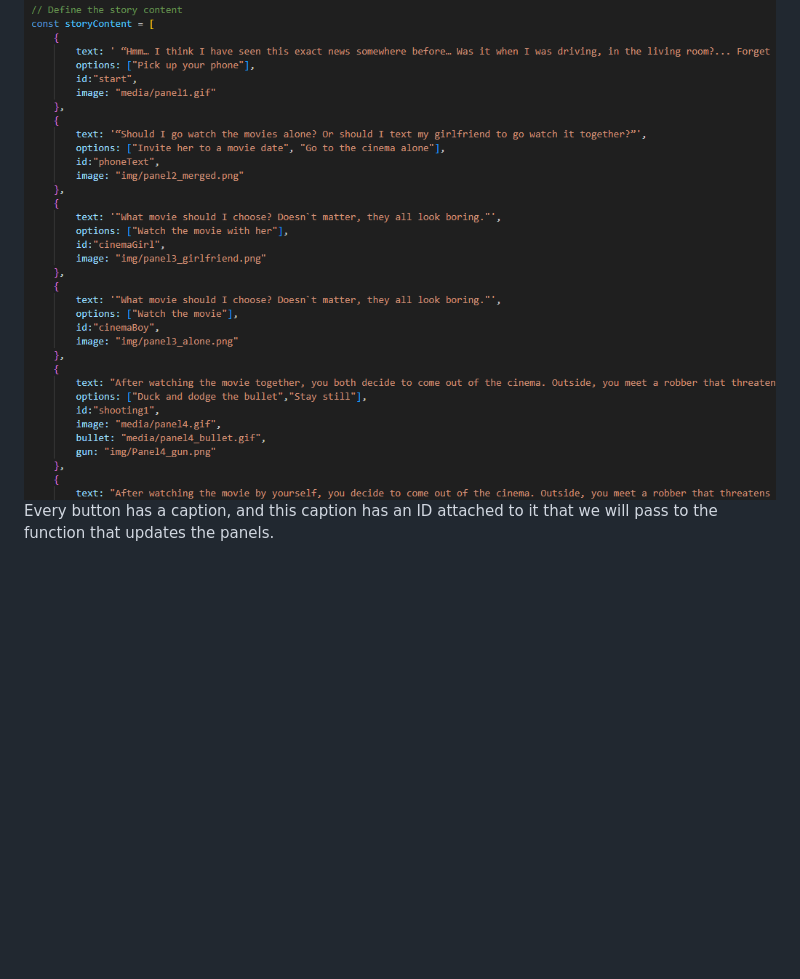
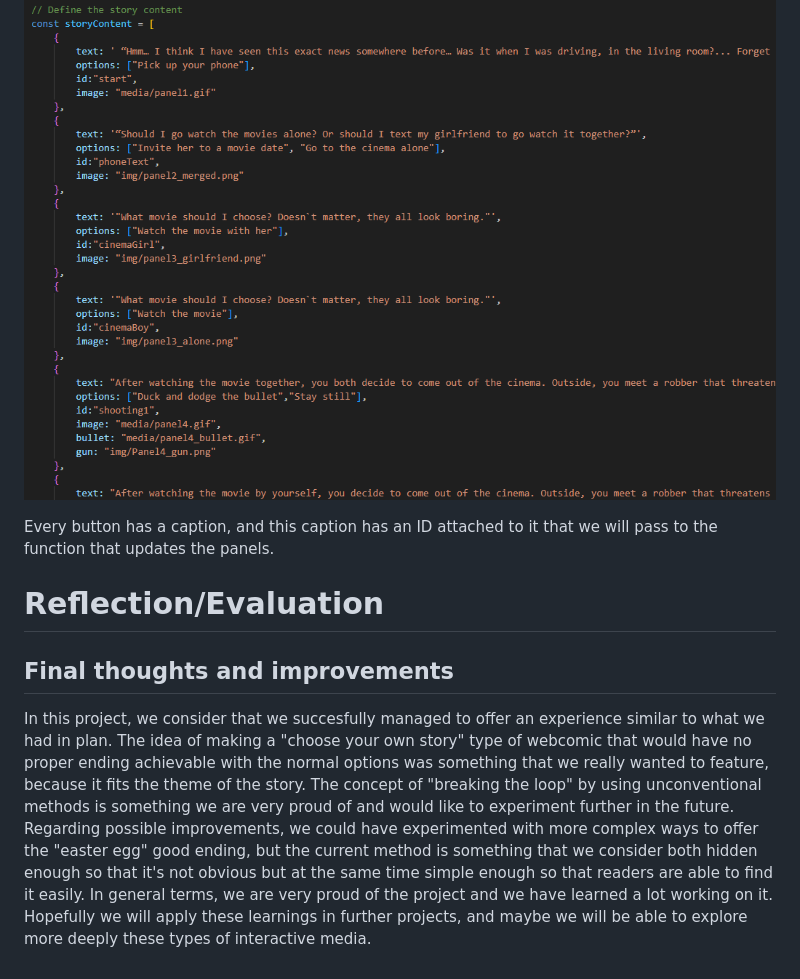
Before and after one commit to fangfausto/webcomic-commlab, a Markdown page: README.md, the part around the change printed below. Drawn GitHub-style; blank space fills up the shorter version.

```diff
--- a/README.md
+++ b/README.md
@@ -27,6 +32,11 @@ The solution we implemented was to utilize a separate object list that would lin
 ![state]
+
 Every button has a caption, and this caption has an ID attached to it that we will pass to the function that updates the panels.
 ###
+
+# Reflection/Evaluation
+## Final thoughts and improvements
+In this project, we consider that we succesfully managed to offer an experience similar to what we had in plan. The idea of making a "choose your own story" type of webcomic that would have no proper ending achievable with the normal options was something that we really wanted to feature, because it fits the theme of the story. The concept of "breaking the loop" by using unconventional methods is something we are very proud of and would like to experiment further in the future. Regarding possible improvements, we could have experimented with more complex ways to offer the "easter egg" good ending, but the current method is something that we consider both hidden enough so that it's not obvious but at the same time simple enough so that readers are able to find it easily. In general terms, we are very proud of the project and we have learned a lot working on it. Hopefully we will apply these learnings in further projects, and maybe we will be able to explore more deeply these types of interactive media.
 
 
 
```
Also changed, not shown: other parts of README.md (+8 -3 lines).
